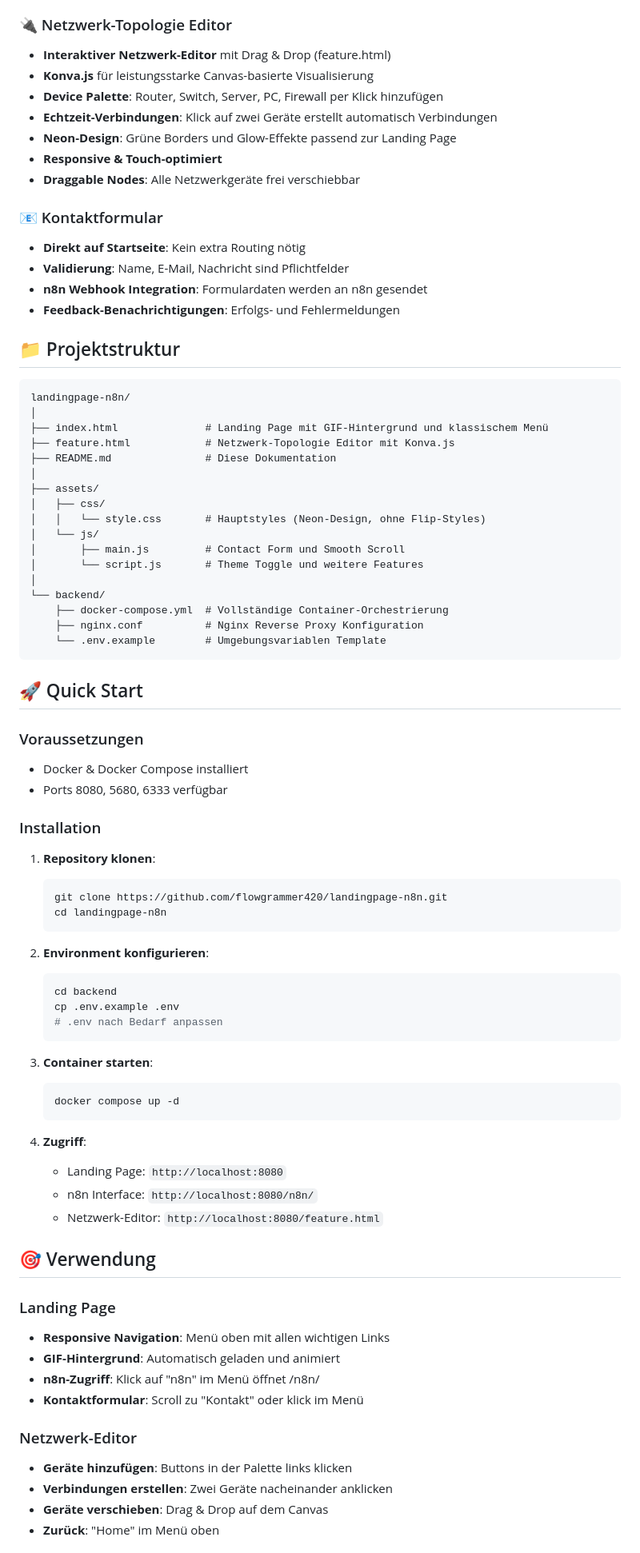
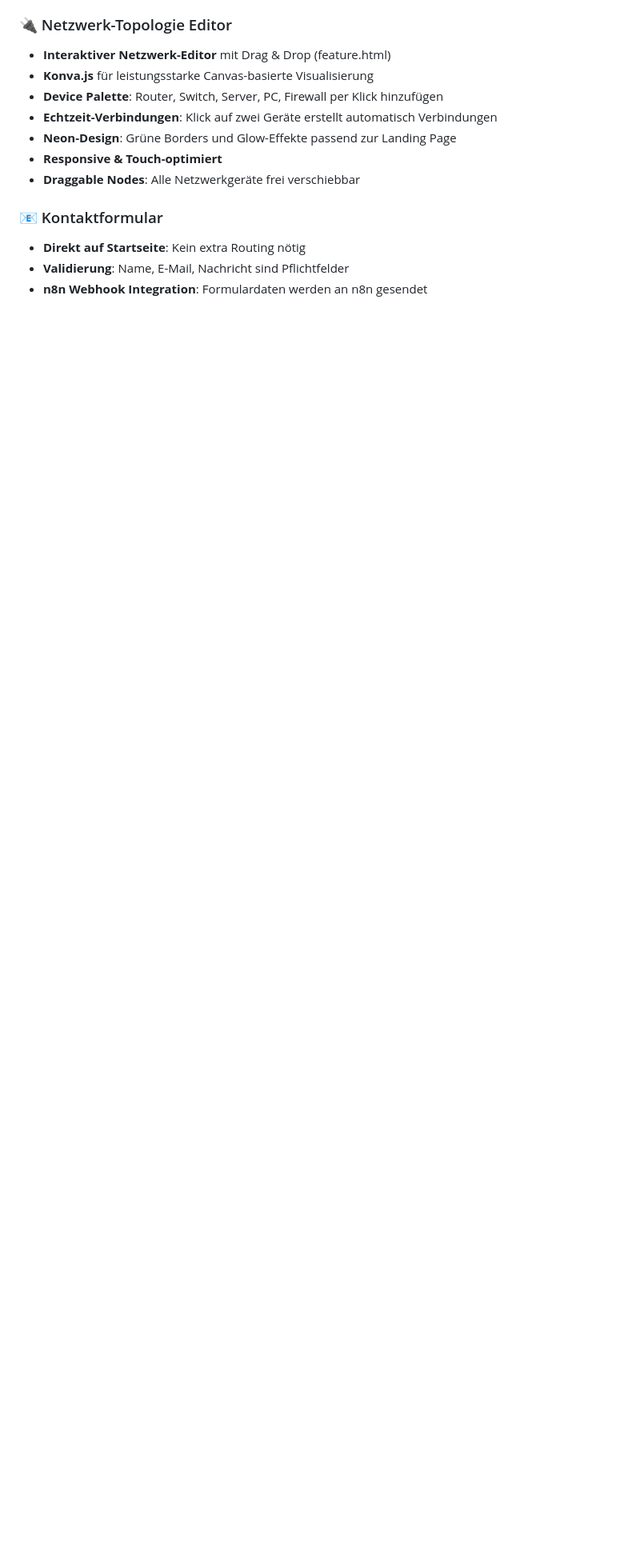
Before and after one commit to flowgrammer420/landingpage-magenta, a Markdown page: README.md, the part around one of its changes. Shown at 80% size. Drawn GitHub-style; blank space fills up the shorter version.

````diff
--- a/README.md
+++ b/README.md
@@ -51,72 +50,3 @@ Eine vollständig containerisierte n8n Landing Page mit Docker Compose, Nginx Re
 - **Direkt auf Startseite**: Kein extra Routing nötig
 - **Validierung**: Name, E-Mail, Nachricht sind Pflichtfelder
 - **n8n Webhook Integration**: Formulardaten werden an n8n gesendet
-- **Feedback-Benachrichtigungen**: Erfolgs- und Fehlermeldungen
-
-## 📁 Projektstruktur
-
-```
-landingpage-n8n/
-│
-├── index.html              # Landing Page mit GIF-Hintergrund und klassischem Menü
-├── feature.html            # Netzwerk-Topologie Editor mit Konva.js
-├── README.md               # Diese Dokumentation
-│
-├── assets/
-│   ├── css/
-│   │   └── style.css       # Hauptstyles (Neon-Design, ohne Flip-Styles)
-│   └── js/
-│       ├── main.js         # Contact Form und Smooth Scroll
-│       └── script.js       # Theme Toggle und weitere Features
-│
-└── backend/
-    ├── docker-compose.yml  # Vollständige Container-Orchestrierung
-    ├── nginx.conf          # Nginx Reverse Proxy Konfiguration
-    └── .env.example        # Umgebungsvariablen Template
-```
-
-## 🚀 Quick Start
-
-### Voraussetzungen
-- Docker & Docker Compose installiert
-- Ports 8080, 5680, 6333 verfügbar
-
-### Installation
-
-1. **Repository klonen**:
-   ```bash
-   git clone https://github.com/flowgrammer420/landingpage-n8n.git
-   cd landingpage-n8n
-   ```
-
-2. **Environment konfigurieren**:
-   ```bash
-   cd backend
-   cp .env.example .env
-   # .env nach Bedarf anpassen
-   ```
-
-3. **Container starten**:
-   ```bash
-   docker compose up -d
-   ```
-
-4. **Zugriff**:
-   - Landing Page: `http://localhost:8080`
-   - n8n Interface: `http://localhost:8080/n8n/`
-   - Netzwerk-Editor: `http://localhost:8080/feature.html`
-
-## 🎯 Verwendung
-
-### Landing Page
-- **Responsive Navigation**: Menü oben mit allen wichtigen Links
-- **GIF-Hintergrund**: Automatisch geladen und animiert
-- **n8n-Zugriff**: Klick auf "n8n" im Menü öffnet /n8n/
-- **Kontaktformular**: Scroll zu "Kontakt" oder klick im Menü
-
-### Netzwerk-Editor
-- **Geräte hinzufügen**: Buttons in der Palette links klicken
-- **Verbindungen erstellen**: Zwei Geräte nacheinander anklicken
-- **Geräte verschieben**: Drag & Drop auf dem Canvas
-- **Zurück**: "Home" im Menü oben
-
````
Also changed, not shown: other parts of README.md (+57 -78 lines).
